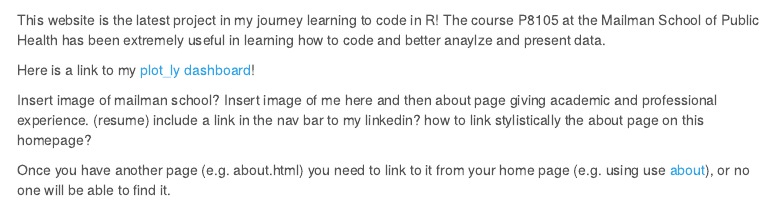
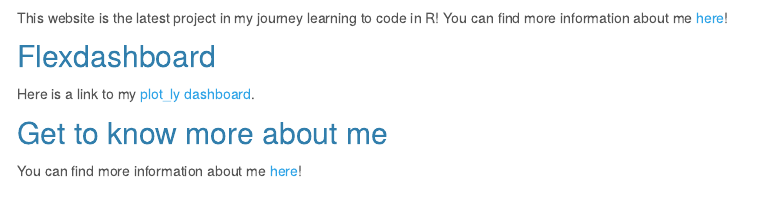
Before and after one commit to af3341/af3341.github.io, an R Markdown document (index.Rmd): the page in a window 1100 px wide, from 180 px down before the commit and from 880 px down after it, so that both start at the same text. The pictures show the output file index.html that the author committed with the source, opened offline; library style sheets and scripts come from the installed R packages; menus at the side of the page are left out.

Commit message:
Finalizing touches on my webpage

```diff
--- a/_site.yml
+++ b/_site.yml
@@ -7,6 +7,8 @@ navbar:
       href: about.html
     - icon: fa-envelope fa-lg
       href: mailto:<af3341@cumc.columbia.edu>
+    - icon: fa-brands fa-linkedin
+      href: https://www.linkedin.com/in/alana-ferris/
     - icon: fa-github fa-lg
       href: http://github.com/af3341/
 output:
--- a/index.Rmd
+++ b/index.Rmd
@@ -10,10 +11,9 @@ output:
 
-This website is the latest project in my journey learning to code in R! The course P8105 at the Mailman School of Public Health has been extremely useful in learning how to code and better anaylze and present data.
+This website is the latest project in my journey learning to code in R! You can find more information about me [here](about.html)!
 
-Here is a link to my [plot_ly dashboard](plot_webpage.html)!
+## Flexdashboard
+Here is a link to my [plot_ly dashboard](plot_webpage.html).
 
-Insert image of mailman school? Insert image of me here and then about page giving academic and professional experience. (resume)
-include a link in the nav bar to my linkedin?
-how to link stylistically the about page on this homepage?
+## Get to know more about me
 
-Once you have another page (e.g. about.html) you need to link to it from your home page (e.g. using use [about](about.html)), or no one will be able to find it.
+You can find more information about me [here](about.html)!
```
Also changed, not shown: about.Rmd (+9 -1 lines), IMG_2503.jpeg (added), about.html, index.html, index.Rmd (3 more changed lines).
